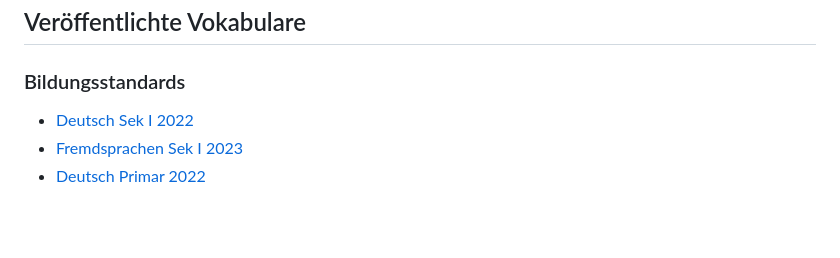
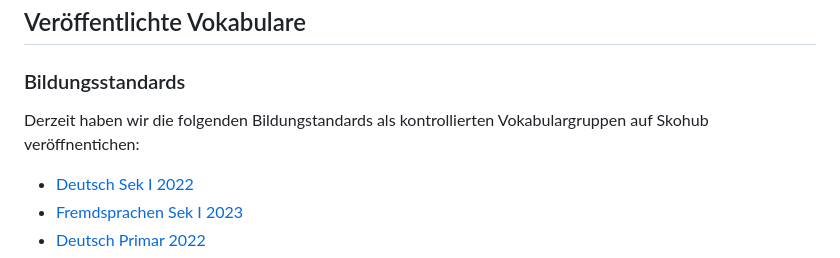
Before and after one commit to iqb-vocabs/iqb-vocabs.github.io, a Markdown page: README.md, the part around one of its changes. GitHub-like rendering; blank space fills up the shorter version.

```diff
--- a/README.md
+++ b/README.md
@@ -29,6 +29,7 @@ Jede Gruppe ist bei [SkoHub](https://skohub.io) (s. jeweils Link 'SkoHub') gespi
 ## Veröffentlichte Vokabulare
 
 ### Bildungsstandards
+Derzeit haben wir die folgenden Bildungstandards als kontrollierten Vokabulargruppen auf Skohub veröffnentichen:
 
 * [Deutsch Sek I 2022](https://skohub.io/iqb-vocabs/v34/heads/master/index.de.html)
 * [Fremdsprachen Sek I 2023](https://skohub.io/iqb-vocabs/v56/heads/master/index.de.html)
```
Also changed, not shown: other parts of README.md (+17 -0 lines).
